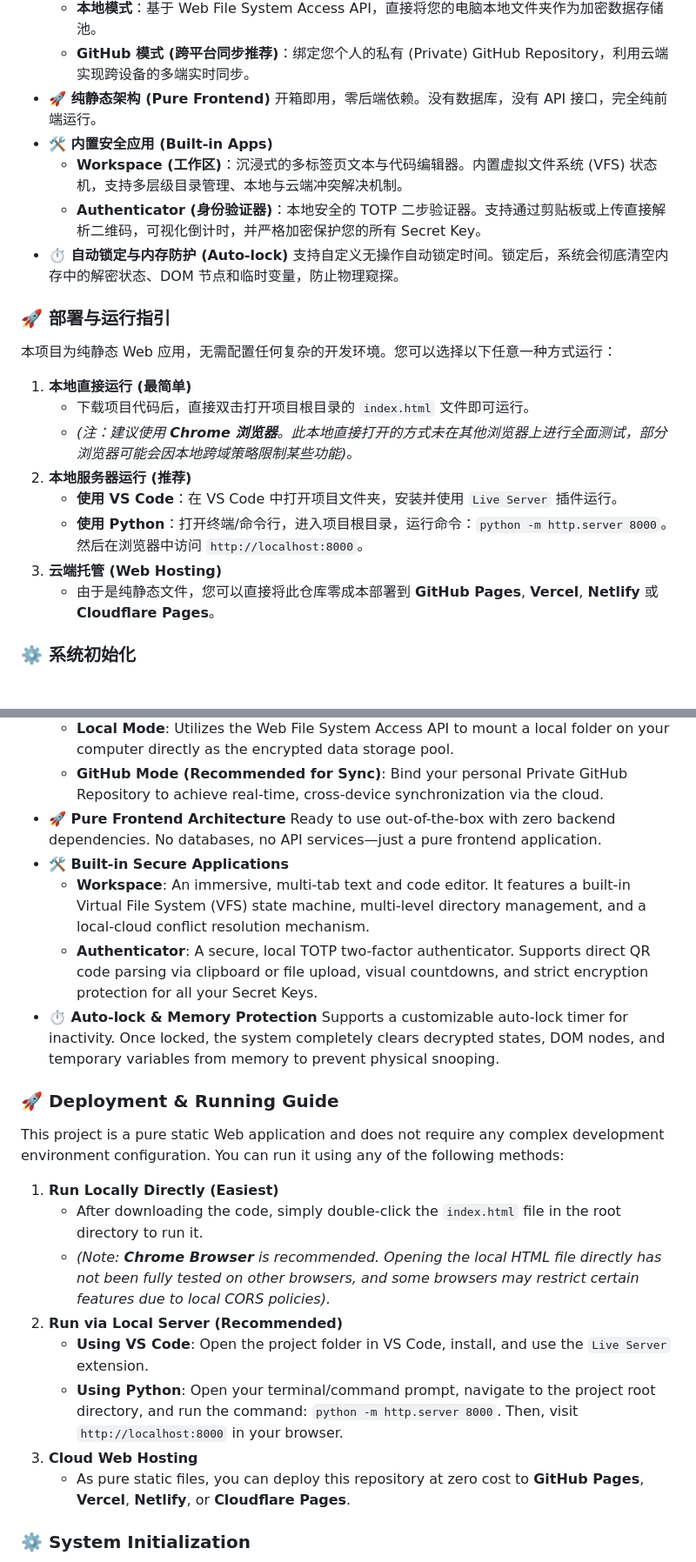
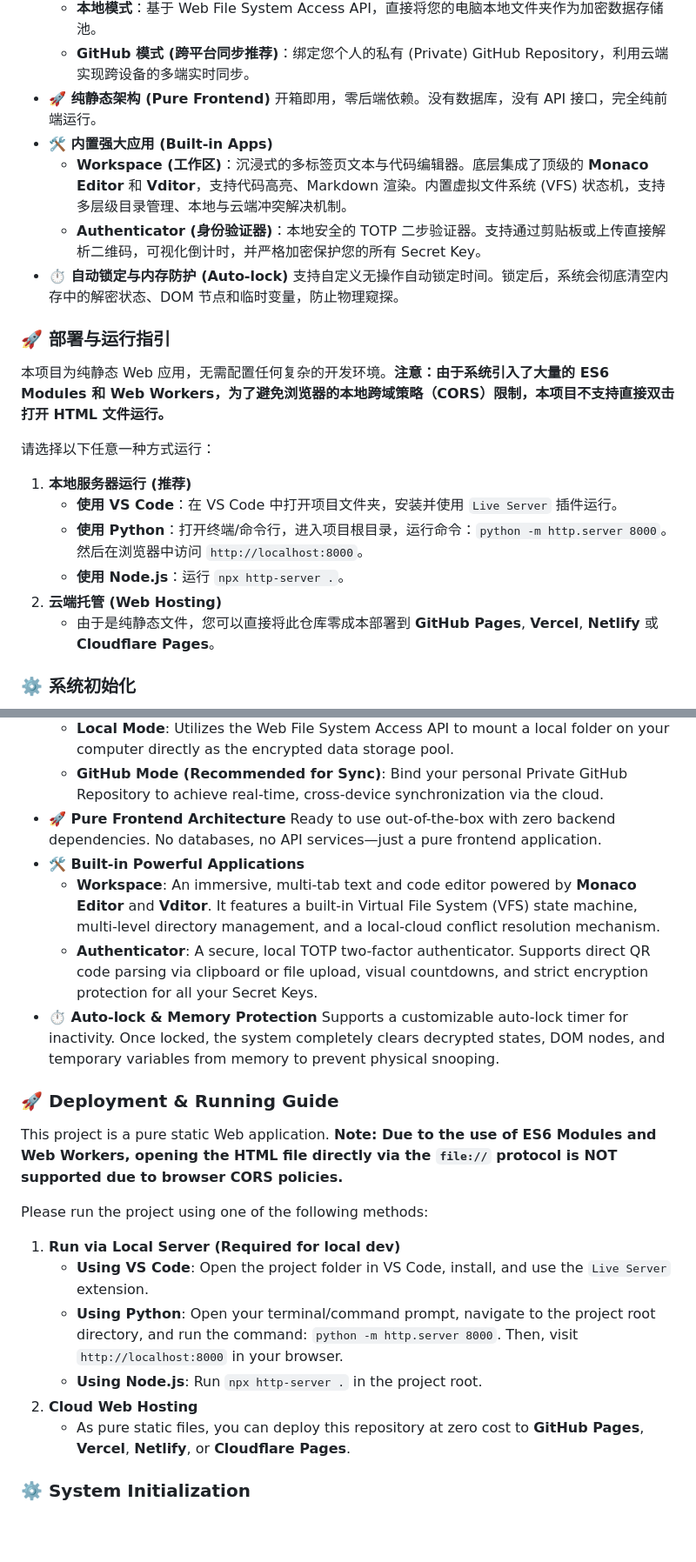
Before and after one commit to relicx99991231/privacy-os, a Markdown page: README.md, 2 parts joined by grey strips. Shown at 87% size. Drawn GitHub-style; blank space fills up the shorter version.

```diff
--- a/README.md
+++ b/README.md
@@ -28,23 +28,23 @@ Privacy OS 是一个完全运行在浏览器中的**本地优先 (Local-first)**
   * **GitHub 模式 (跨平台同步推荐)**：绑定您个人的私有 (Private) GitHub Repository，利用云端实现跨设备的多端实时同步。
 * **🚀 纯静态架构 (Pure Frontend)**
   开箱即用，零后端依赖。没有数据库，没有 API 接口，完全纯前端运行。
-* **🛠️ 内置安全应用 (Built-in Apps)**
-  * **Workspace (工作区)**：沉浸式的多标签页文本与代码编辑器。内置虚拟文件系统 (VFS) 状态机，支持多层级目录管理、本地与云端冲突解决机制。
+* **🛠️ 内置强大应用 (Built-in Apps)**
+  * **Workspace (工作区)**：沉浸式的多标签页文本与代码编辑器。底层集成了顶级的 **Monaco Editor** 和 **Vditor**，支持代码高亮、Markdown 渲染。内置虚拟文件系统 (VFS) 状态机，支持多层级目录管理、本地与云端冲突解决机制。
   * **Authenticator (身份验证器)**：本地安全的 TOTP 二步验证器。支持通过剪贴板或上传直接解析二维码，可视化倒计时，并严格加密保护您的所有 Secret Key。
 * **⏱️ 自动锁定与内存防护 (Auto-lock)**
   支持自定义无操作自动锁定时间。锁定后，系统会彻底清空内存中的解密状态、DOM 节点和临时变量，防止物理窥探。
 
 ### 🚀 部署与运行指引
 
-本项目为纯静态 Web 应用，无需配置任何复杂的开发环境。您可以选择以下任意一种方式运行：
+本项目为纯静态 Web 应用，无需配置任何复杂的开发环境。**注意：由于系统引入了大量的 ES6 Modules 和 Web Workers，为了避免浏览器的本地跨域策略（CORS）限制，本项目不支持直接双击打开 HTML 文件运行。**
 
-1. **本地直接运行 (最简单)**
-   * 下载项目代码后，直接双击打开项目根目录的 `index.html` 文件即可运行。
-   * *(注：建议使用 **Chrome 浏览器**。此本地直接打开的方式未在其他浏览器上进行全面测试，部分浏览器可能会因本地跨域策略限制某些功能)*。
-2. **本地服务器运行 (推荐)**
+请选择以下任意一种方式运行：
+
+1. **本地服务器运行 (推荐)**
    * **使用 VS Code**：在 VS Code 中打开项目文件夹，安装并使用 `Live Server` 插件运行。
    * **使用 Python**：打开终端/命令行，进入项目根目录，运行命令：`python -m http.server 8000`。然后在浏览器中访问 `http://localhost:8000`。
-3. **云端托管 (Web Hosting)**
+   * **使用 Node.js**：运行 `npx http-server .`。
+2. **云端托管 (Web Hosting)**
    * 由于是纯静态文件，您可以直接将此仓库零成本部署到 **GitHub Pages**, **Vercel**, **Netlify** 或 **Cloudflare Pages**。
 
 ### ⚙️ 系统初始化
@@ -70,23 +70,23 @@ Privacy OS is a fully in-browser, **local-first**, and **End-to-End Encrypted (E
   * **GitHub Mode (Recommended for Sync)**: Bind your personal Private GitHub Repository to achieve real-time, cross-device synchronization via the cloud.
 * **🚀 Pure Frontend Architecture**
   Ready to use out-of-the-box with zero backend dependencies. No databases, no API services—just a pure frontend application.
-* **🛠️ Built-in Secure Applications**
-  * **Workspace**: An immersive, multi-tab text and code editor. It features a built-in Virtual File System (VFS) state machine, multi-level directory management, and a local-cloud conflict resolution mechanism.
+* **🛠️ Built-in Powerful Applications**
+  * **Workspace**: An immersive, multi-tab text and code editor powered by **Monaco Editor** and **Vditor**. It features a built-in Virtual File System (VFS) state machine, multi-level directory management, and a local-cloud conflict resolution mechanism.
   * **Authenticator**: A secure, local TOTP two-factor authenticator. Supports direct QR code parsing via clipboard or file upload, visual countdowns, and strict encryption protection for all your Secret Keys.
 * **⏱️ Auto-lock & Memory Protection**
   Supports a customizable auto-lock timer for inactivity. Once locked, the system completely clears decrypted states, DOM nodes, and temporary variables from memory to prevent physical snooping.
 
 ### 🚀 Deployment & Running Guide
 
-This project is a pure static Web application and does not require any complex development environment configuration. You can run it using any of the following methods:
+This project is a pure static Web application. **Note: Due to the use of ES6 Modules and Web Workers, opening the HTML file directly via the `file://` protocol is NOT supported due to browser CORS policies.**
 
-1. **Run Locally Directly (Easiest)**
-   * After downloading the code, simply double-click the `index.html` file in the root directory to run it.
-   * *(Note: **Chrome Browser** is recommended. Opening the local HTML file directly has not been fully tested on other browsers, and some browsers may restrict certain features due to local CORS policies).*
-2. **Run via Local Server (Recommended)**
+Please run the project using one of the following methods:
+
+1. **Run via Local Server (Required for local dev)**
    * **Using VS Code**: Open the project folder in VS Code, install, and use the `Live Server` extension.
    * **Using Python**: Open your terminal/command prompt, navigate to the project root directory, and run the command: `python -m http.server 8000`. Then, visit `http://localhost:8000` in your browser.
-3. **Cloud Web Hosting**
+   * **Using Node.js**: Run `npx http-server .` in the project root.
+2. **Cloud Web Hosting**
    * As pure static files, you can deploy this repository at zero cost to **GitHub Pages**, **Vercel**, **Netlify**, or **Cloudflare Pages**.
 
 ### ⚙️ System Initialization
```
Also changed, not shown: other parts of README.md (+2 -0 lines).
